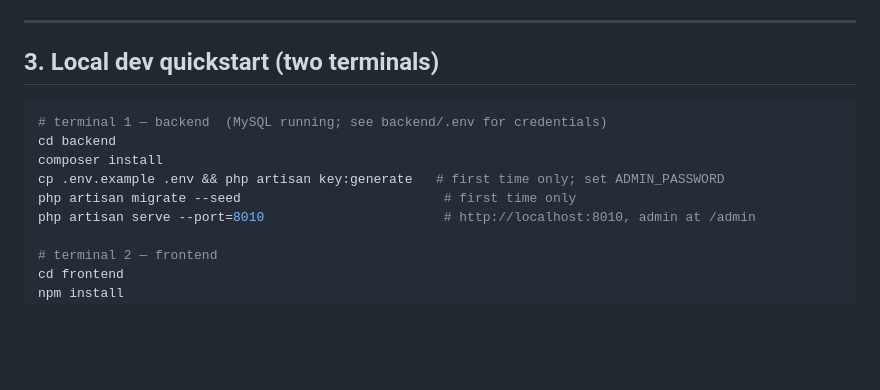
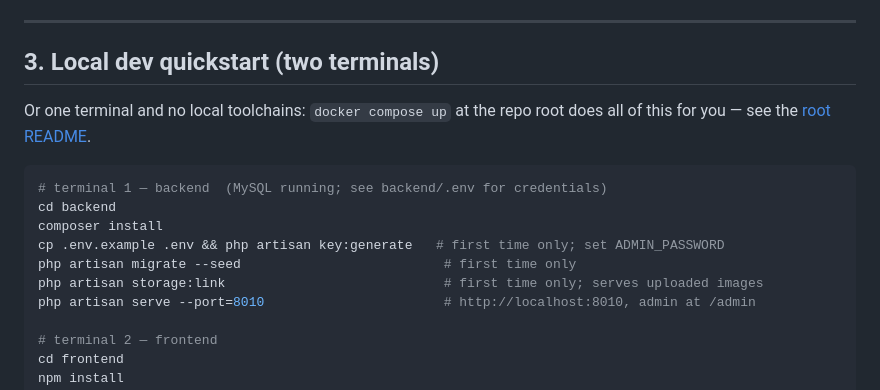
Before and after one commit to naingaunglinn/decant-please, a Markdown page: DEPLOY.md, the part around the change. Rendered like a GitHub page; blank space fills up the shorter version.

````diff
--- a/DEPLOY.md
+++ b/DEPLOY.md
@@ -128,12 +128,16 @@ server block with TLS in front. Same two env vars, in `frontend/.env.local`.
 
 ## 3. Local dev quickstart (two terminals)
 
+Or one terminal and no local toolchains: `docker compose up` at the repo root does all
+of this for you — see the [root README](README.md#getting-started).
+
 ```bash
 # terminal 1 — backend  (MySQL running; see backend/.env for credentials)
 cd backend
 composer install
 cp .env.example .env && php artisan key:generate   # first time only; set ADMIN_PASSWORD
 php artisan migrate --seed                          # first time only
+php artisan storage:link                            # first time only; serves uploaded images
 php artisan serve --port=8010                       # http://localhost:8010, admin at /admin
 
 # terminal 2 — frontend
````
Also changed, not shown: backend/README.md (+5 -2 lines).
